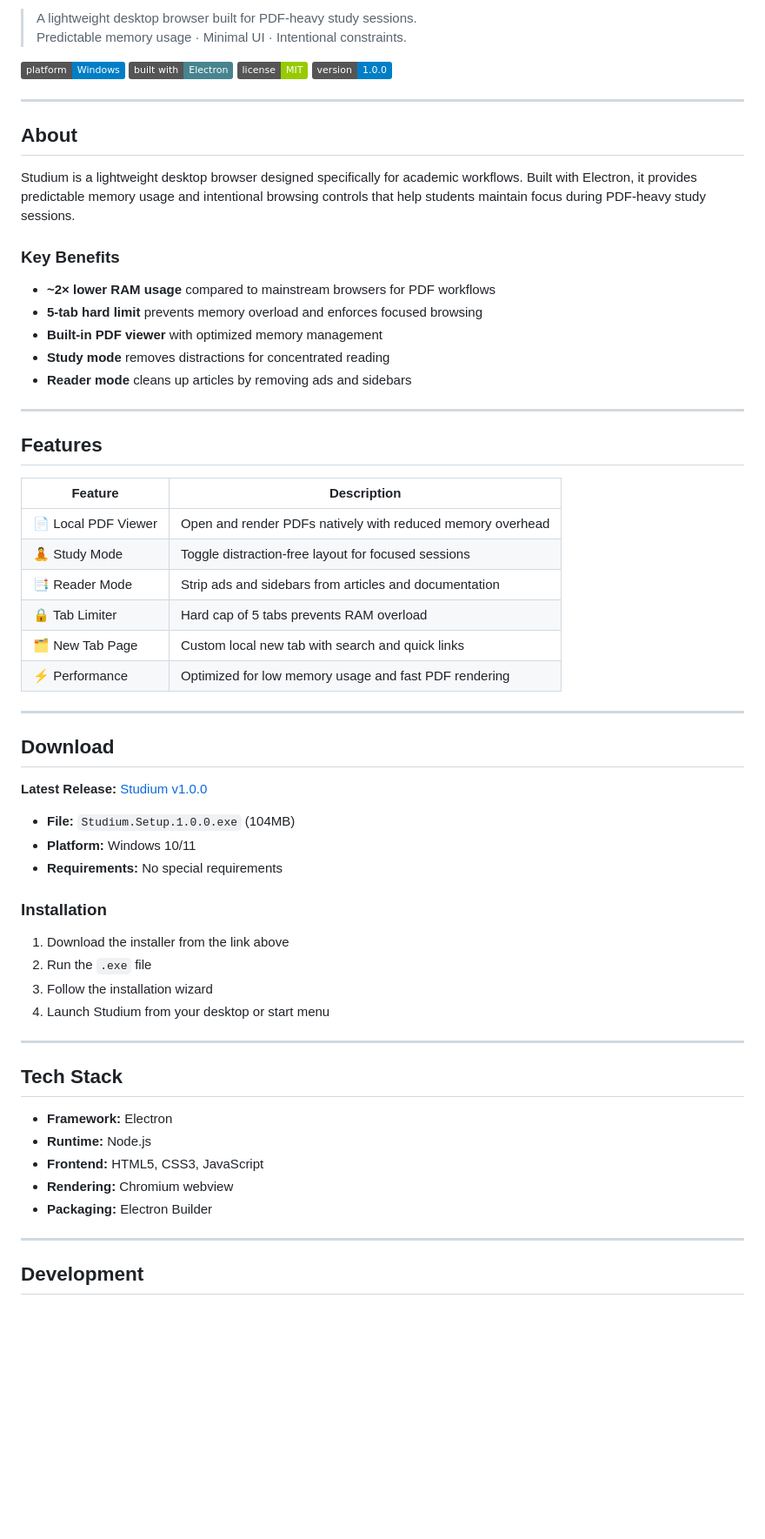
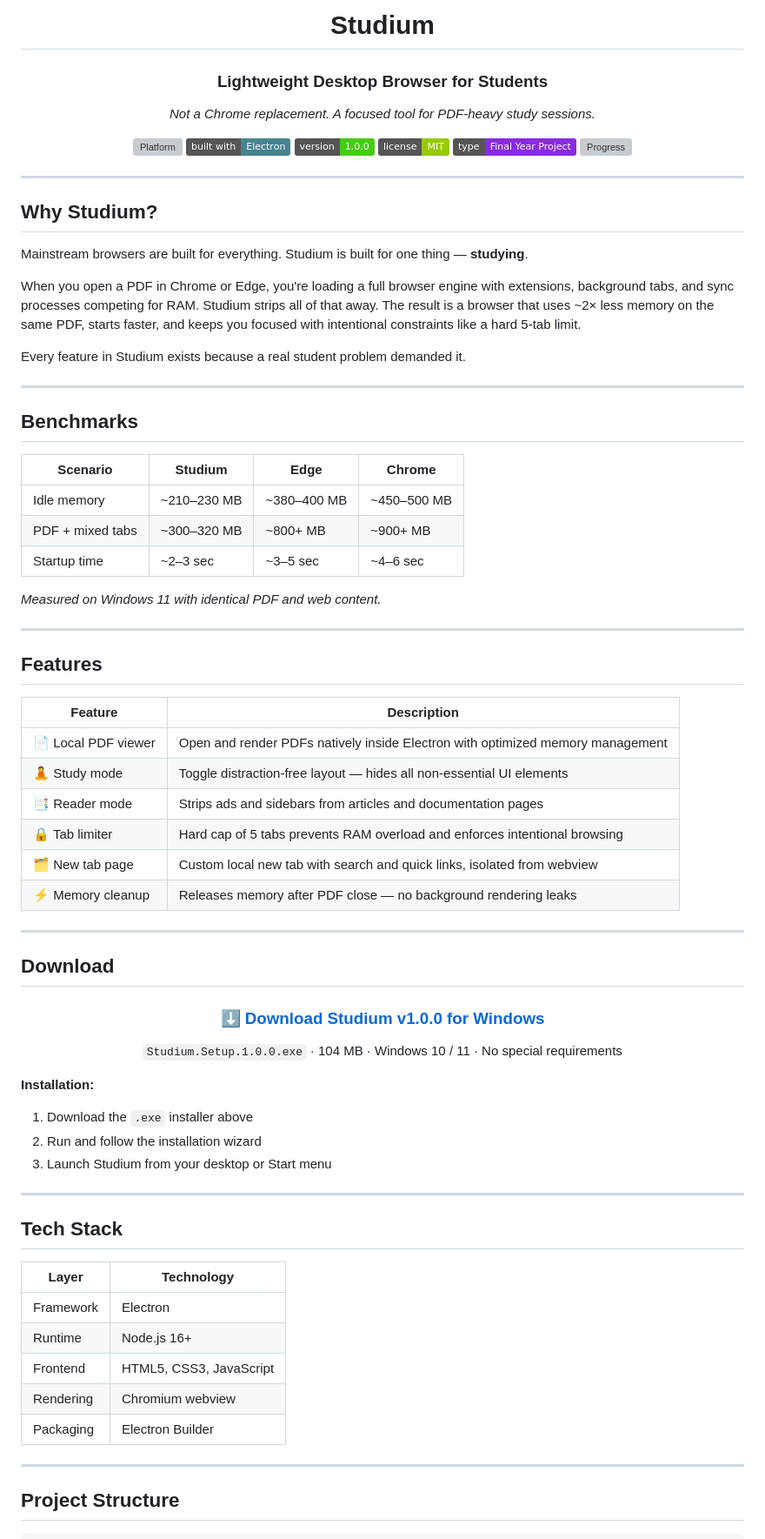
Before and after one commit to Basavaraj8143/studium, a Markdown page: README.md, the part around one of its changes. Shown at 87% size. GitHub-like rendering; badges without logos; blank space fills up the shorter version; grey boxes are pictures that could not be loaded.

Commit message:
clean docs-2

```diff
--- a/README.md
+++ b/README.md
@@ -2,24 +2,40 @@
 
-> A lightweight desktop browser built for PDF-heavy study sessions.
-> Predictable memory usage · Minimal UI · Intentional constraints.
+# Studium
 
-![Platform](https://img.shields.io/badge/platform-Windows-blue)
+### Lightweight Desktop Browser for Students
+
+*Not a Chrome replacement. A focused tool for PDF-heavy study sessions.*
+
+![Platform](https://img.shields.io/badge/platform-Windows%2010%2F11-blue)
 ![Built With](https://img.shields.io/badge/built%20with-Electron-47848F?logo=electron)
+![Version](https://img.shields.io/badge/version-1.0.0-brightgreen)
 ![License](https://img.shields.io/badge/license-MIT-green)
-![Version](https://img.shields.io/badge/version-1.0.0-blue)
+![Type](https://img.shields.io/badge/type-Final%20Year%20Project-blueviolet)
+![Progress](https://img.shields.io/badge/progress-14%20%2F%2014%20days-brightgreen)
+
+</div>
 
 ---
 
-## About
+## Why Studium?
 
-Studium is a lightweight desktop browser designed specifically for academic workflows. Built with Electron, it provides predictable memory usage and intentional browsing controls that help students maintain focus during PDF-heavy study sessions.
+Mainstream browsers are built for everything. Studium is built for one thing — **studying**.
 
-### Key Benefits
-- **~2× lower RAM usage** compared to mainstream browsers for PDF workflows
-- **5-tab hard limit** prevents memory overload and enforces focused browsing
-- **Built-in PDF viewer** with optimized memory management
-- **Study mode** removes distractions for concentrated reading
-- **Reader mode** cleans up articles by removing ads and sidebars
+When you open a PDF in Chrome or Edge, you're loading a full browser engine with extensions, background tabs, and sync processes competing for RAM. Studium strips all of that away. The result is a browser that uses ~2× less memory on the same PDF, starts faster, and keeps you focused with intentional constraints like a hard 5-tab limit.
+
+Every feature in Studium exists because a real student problem demanded it.
+
+---
+
+## Benchmarks
+
+| Scenario | Studium | Edge | Chrome |
+|---|---|---|---|
+| Idle memory | ~210–230 MB | ~380–400 MB | ~450–500 MB |
+| PDF + mixed tabs | ~300–320 MB | ~800+ MB | ~900+ MB |
+| Startup time | ~2–3 sec | ~3–5 sec | ~4–6 sec |
+
+*Measured on Windows 11 with identical PDF and web content.*
 
 ---
 
@@ -27,40 +43,43 @@ Studium is a lightweight desktop browser designed specifically for academic work
 
 | Feature | Description |
 |---|---|
-| 📄 Local PDF Viewer | Open and render PDFs natively with reduced memory overhead |
-| 🧘 Study Mode | Toggle distraction-free layout for focused sessions |
-| 📑 Reader Mode | Strip ads and sidebars from articles and documentation |
-| 🔒 Tab Limiter | Hard cap of 5 tabs prevents RAM overload |
-| 🗂️ New Tab Page | Custom local new tab with search and quick links |
-| ⚡ Performance | Optimized for low memory usage and fast PDF rendering |
+| 📄 Local PDF viewer | Open and render PDFs natively inside Electron with optimized memory management |
+| 🧘 Study mode | Toggle distraction-free layout — hides all non-essential UI elements |
+| 📑 Reader mode | Strips ads and sidebars from articles and documentation pages |
+| 🔒 Tab limiter | Hard cap of 5 tabs prevents RAM overload and enforces intentional browsing |
+| 🗂️ New tab page | Custom local new tab with search and quick links, isolated from webview |
+| ⚡ Memory cleanup | Releases memory after PDF close — no background rendering leaks |
 
 ---
 
 ## Download
 
-**Latest Release:** [Studium v1.0.0](https://github.com/Basavaraj8143/studium/releases/download/studium-v1.0/Studium.Setup.1.0.0.exe)
+<div align="center">
 
-- **File:** `Studium.Setup.1.0.0.exe` (104MB)
-- **Platform:** Windows 10/11
-- **Requirements:** No special requirements
+### [⬇️ Download Studium v1.0.0 for Windows](https://github.com/Basavaraj8143/studium/releases/download/studium-v1.0/Studium.Setup.1.0.0.exe)
 
-### Installation
-1. Download the installer from the link above
-2. Run the `.exe` file
-3. Follow the installation wizard
-4. Launch Studium from your desktop or start menu
+`Studium.Setup.1.0.0.exe` · 104 MB · Windows 10 / 11 · No special requirements
+
+</div>
+
+**Installation:**
+1. Download the `.exe` installer above
+2. Run and follow the installation wizard
+3. Launch Studium from your desktop or Start menu
 
 ---
 
 ## Tech Stack
 
-- **Framework:** Electron
-- **Runtime:** Node.js
-- **Frontend:** HTML5, CSS3, JavaScript
-- **Rendering:** Chromium webview
-- **Packaging:** Electron Builder
+| Layer | Technology |
+|---|---|
+| Framework | Electron |
+| Runtime | Node.js 16+ |
+| Frontend | HTML5, CSS3, JavaScript |
+| Rendering | Chromium webview |
+| Packaging | Electron Builder |
 
 ---
 
-## Development
+## Project Structure
 
```
Also changed, not shown: other parts of README.md (+46 -80 lines).
